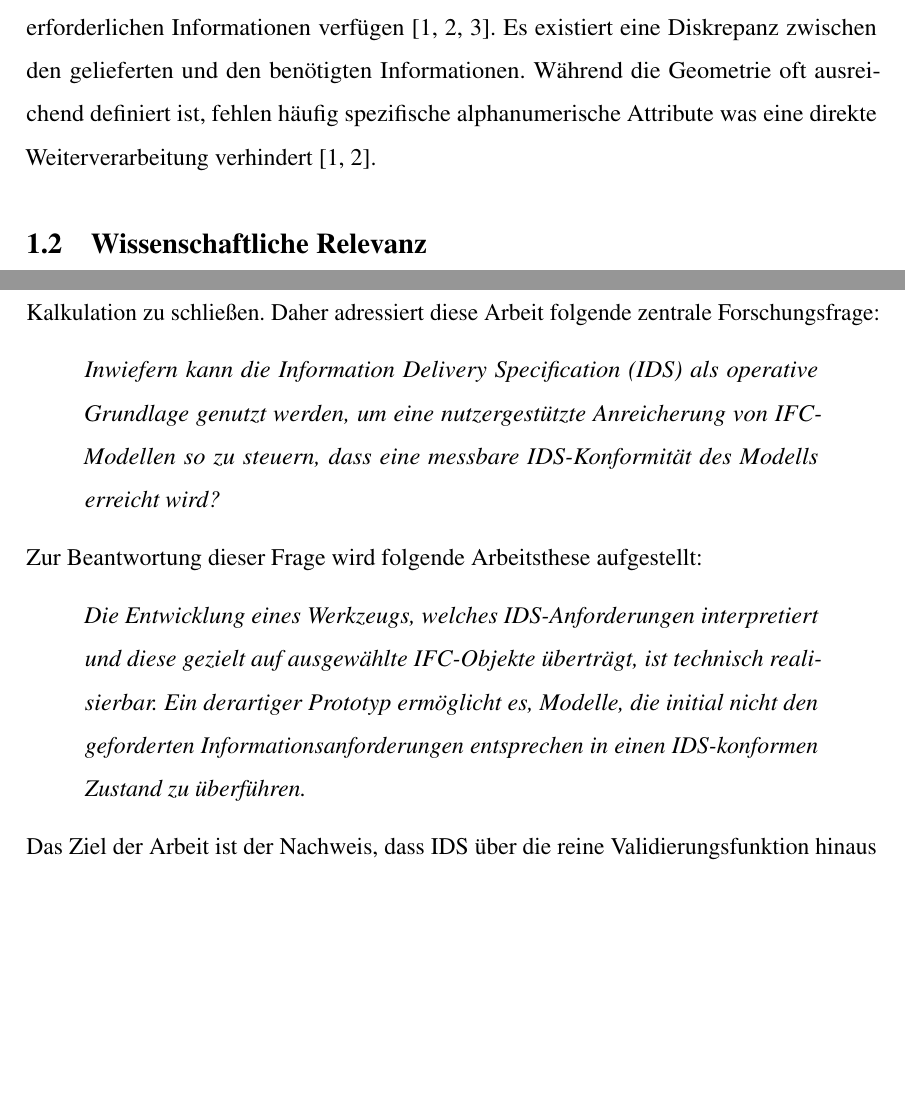
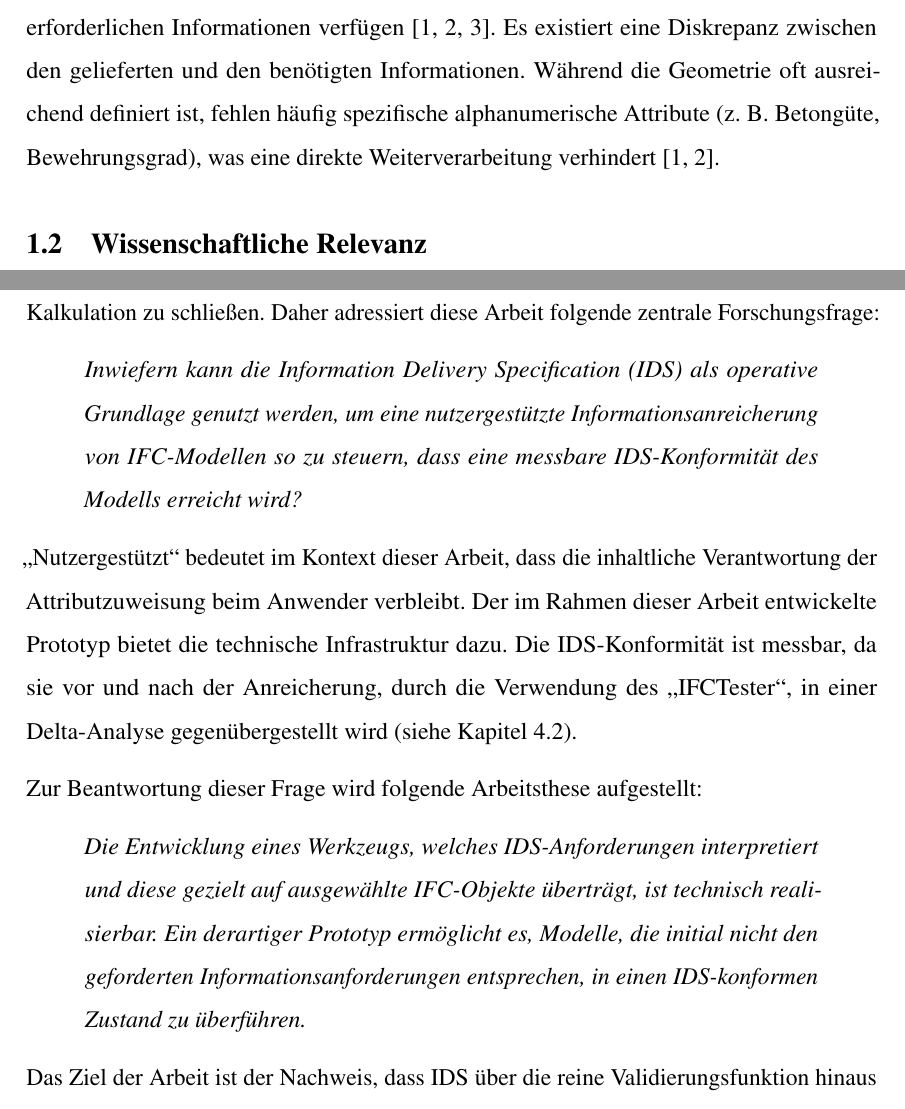
Before and after one commit to gernotluidolt/Bachelorarbeit, a LaTeX thesis (Thesis_Disposition_LaTeX/Thesis.tex, which reads Thesis_Disposition_LaTeX/dispo_chapters/01_einleitung.tex, Thesis_Disposition_LaTeX/dispo_chapters/02_problemstellung.tex): two parts of pages 4 and 7 of 18, joined at a grey line, cut so that both start at the same text, the shorter picture padded with empty space. Compiled offline with pdfLaTeX; a LaTeX package or settings file that is missing is left out.

Commit message:
implement feedback

```diff
--- a/Thesis_Disposition_LaTeX/Thesis.tex
+++ b/Thesis_Disposition_LaTeX/Thesis.tex
@@ -11,7 +11,9 @@
 \author{Ing. Gernot Luidolt}
 
 % Title
-\title{Beyond Validation: IDS als Grundlage zur Datenanreicherung von IFC-Modellen}
+%\title{Beyond Validation: IDS als Grundlage zur Datenanreicherung von IFC-Modellen}
+\title{Information Delivery Specification als Grundlage zur Datenanreicherung von Bauwerksmodellen}
+
 
 
 % Advisor
@@ -34,8 +36,8 @@
 \newacronym{bim}{BIM}{Building Information Modeling}
 \newacronym{ids}{IDS}{Information Delivery Specification}
 \newacronym{ifc}{IFC}{Industry Foundation Classes}
-\newacronym{bcf}{BCF}{BIM Collaboration Format}
-\newacronym{bsdd}{bSDD}{buildingSMART Data Dictionary}
+\newacronym{dsr}{DSR}{Design Science Research}
+\newacronym{feds}{FEDS}{Framework for Evaluation in Design Science}
 
 %%%%%%%%%%%%%%%%%%%%%%%%%% Document %%%%%%%%%%%%%%%%%%%%%%%%%%%%%%%%%%%%%%%
 \begin{document}
--- a/Thesis_Disposition_LaTeX/dispo_chapters/01_einleitung.tex
+++ b/Thesis_Disposition_LaTeX/dispo_chapters/01_einleitung.tex
@@ -16,7 +16,7 @@ Zwecke erstellt sind und selten über die für das Bauunternehmen erforderlichen
 Informationen verfügen \cite{sacks2018bim, borrmann2015building, abualdenien2022levels}.
 Es existiert eine Diskrepanz zwischen den gelieferten und den benötigten Informationen.
 Während die Geometrie oft ausreichend definiert ist, fehlen häufig spezifische alphanumerische
-Attribute was eine direkte Weiterverarbeitung verhindert \cite{sacks2018bim,borrmann2015building}.
+Attribute (z. B. Betongüte, Bewehrungsgrad), was eine direkte Weiterverarbeitung verhindert \cite{sacks2018bim,borrmann2015building}.
 
 \subsection{Wissenschaftliche Relevanz}
 Zur Standardisierung von Informationsanforderungen hat buildingSMART den Standard \gls{ids} entwickelt,
--- a/Thesis_Disposition_LaTeX/dispo_chapters/02_problemstellung.tex
+++ b/Thesis_Disposition_LaTeX/dispo_chapters/02_problemstellung.tex
@@ -55,9 +55,15 @@ Daher adressiert diese Arbeit folgende zentrale Forschungsfrage:
 
 \begin{quote}
     \textit{Inwiefern kann die Information Delivery Specification (IDS) als
-    operative Grundlage genutzt werden, um eine nutzergestützte Anreicherung von IFC-Modellen
+    operative Grundlage genutzt werden, um eine nutzergestützte Informationsanreicherung von IFC-Modellen
     so zu steuern, dass eine messbare IDS-Konformität des Modells erreicht wird?}
 \end{quote}
+
+\glqq Nutzergestützt\grqq\ bedeutet im Kontext dieser Arbeit, dass die inhaltliche Verantwortung
+der Attributzuweisung beim Anwender verbleibt. Der im Rahmen dieser Arbeit entwickelte Prototyp
+bietet die technische Infrastruktur dazu.
+Die IDS-Konformität ist messbar, da sie vor und nach der Anreicherung, durch die Verwendung des \glqq IFCTester\grqq, in einer
+Delta-Analyse gegenübergestellt wird (siehe Kapitel \ref{subsec:evaluation}).
 
 Zur Beantwortung dieser Frage wird folgende Arbeitsthese aufgestellt:
 
@@ -65,7 +71,7 @@ Zur Beantwortung dieser Frage wird folgende Arbeitsthese aufgestellt:
     \textit{Die Entwicklung eines Werkzeugs, welches IDS-Anforderungen interpretiert und diese
     gezielt auf ausgewählte IFC-Objekte überträgt, ist technisch realisierbar. Ein derartiger
     Prototyp ermöglicht es, Modelle, die initial nicht den geforderten Informationsanforderungen
-    entsprechen in einen IDS-konformen Zustand zu überführen.}
+    entsprechen, in einen IDS-konformen Zustand zu überführen.}
 \end{quote}
 
 Das Ziel der Arbeit ist der Nachweis, dass \gls{ids} über die reine Validierungsfunktion hinaus als
```
